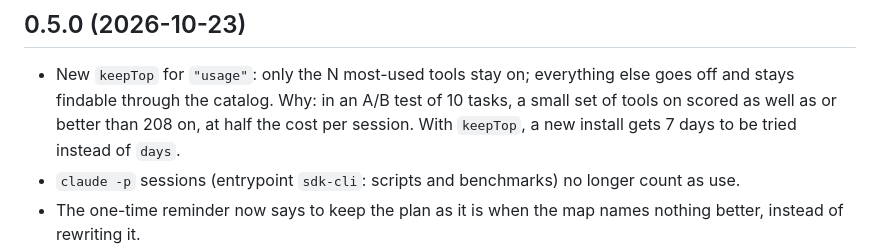
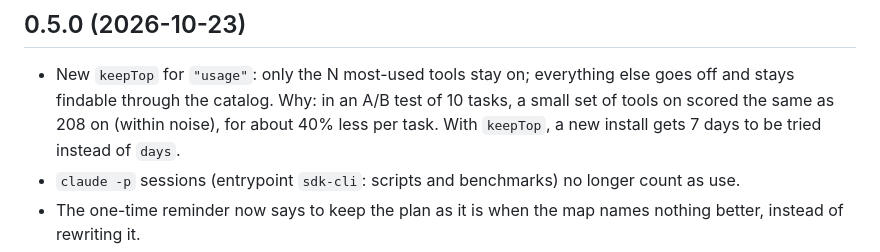
Before and after one commit to Buirst/stockroom, a Markdown page: CHANGELOG.md, the part around the change. GitHub-like rendering.

Commit message:
docs: changelog states the measured cost (about 40% less per task)

```diff
--- a/CHANGELOG.md
+++ b/CHANGELOG.md
@@ -3,8 +3,8 @@
 ## 0.5.0 (2026-10-23)
 
 - New `keepTop` for `"usage"`: only the N most-used tools stay on; everything else goes off and stays findable through
-  the catalog. Why: in an A/B test of 10 tasks, a small set of tools on scored as well as or better than 208 on, at half
-  the cost per session. With `keepTop`, a new install gets 7 days to be tried instead of `days`.
+  the catalog. Why: in an A/B test of 10 tasks, a small set of tools on scored the same as 208 on (within noise), for about
+  40% less per task. With `keepTop`, a new install gets 7 days to be tried instead of `days`.
 - `claude -p` sessions (entrypoint `sdk-cli`: scripts and benchmarks) no longer count as use.
 - The one-time reminder now says to keep the plan as it is when the map names nothing better, instead of rewriting it.
 - When Claude opens a skill, one line asks it to take only the steps the task asks for and to leave Stockroom out of
```
